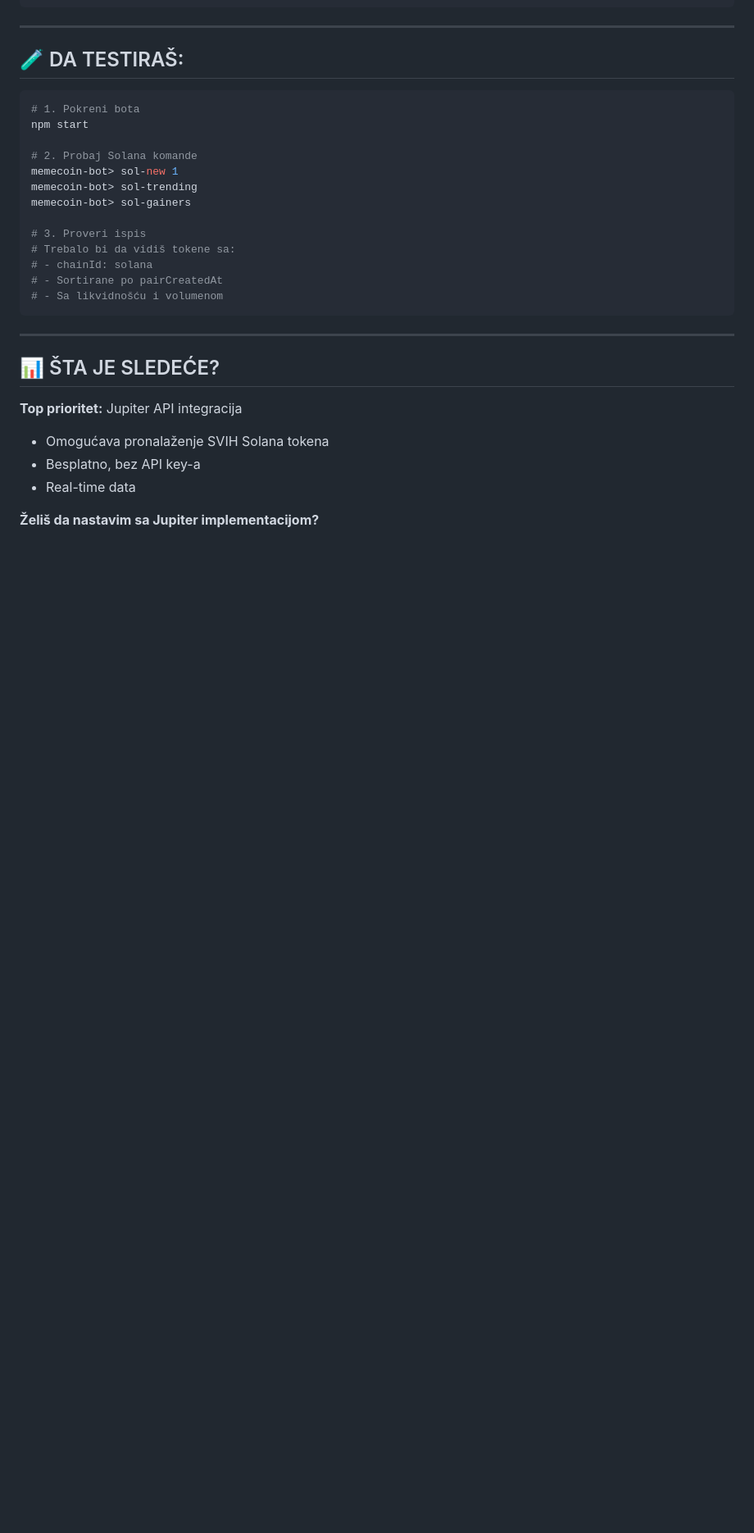
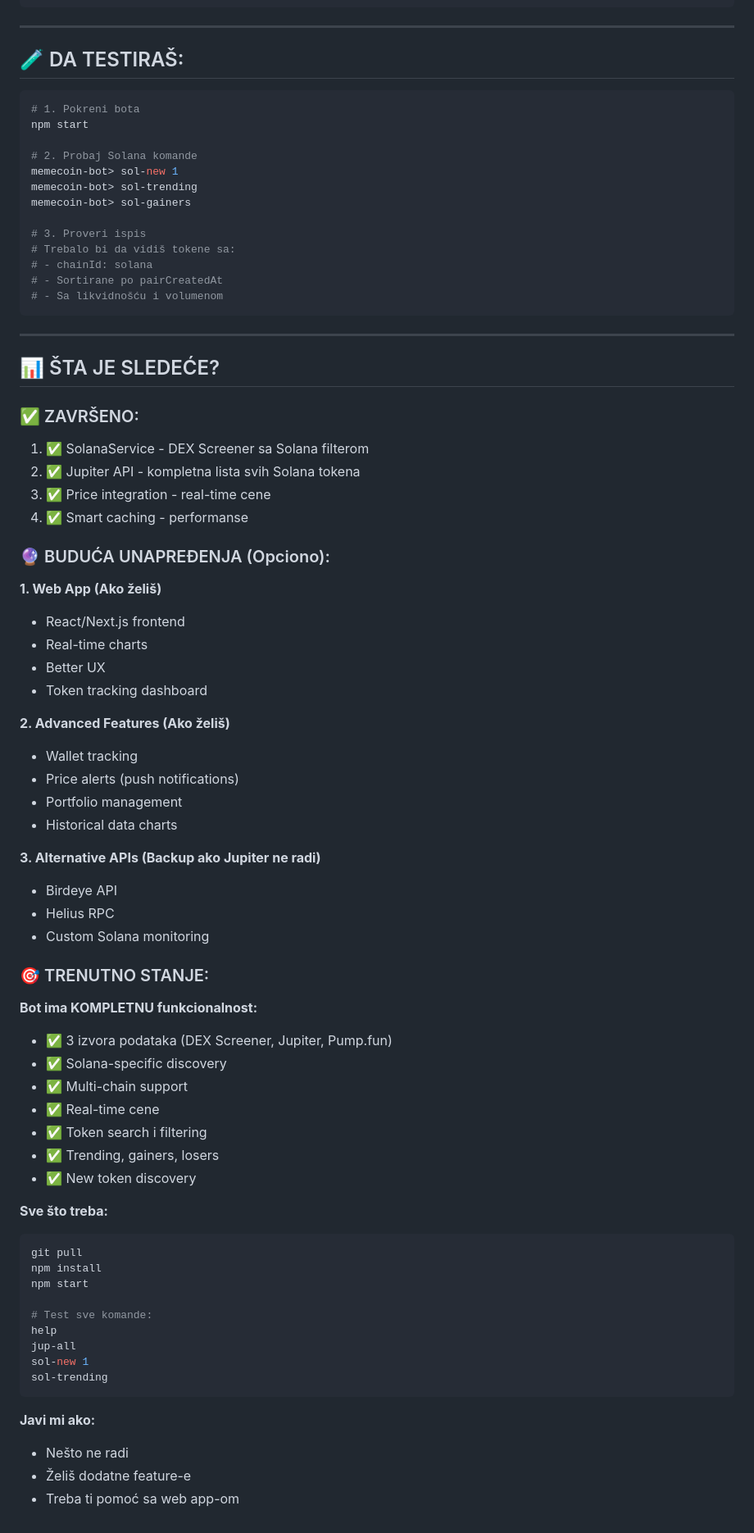
Before and after one commit to vpcodes1/CRM, a Markdown page: CURRENT_ISSUES.md, the part around one of its changes. Shown at 82% size. Drawn GitHub-style; blank space fills up the shorter version.

````diff
--- a/CURRENT_ISSUES.md
+++ b/CURRENT_ISSUES.md
@@ -203,9 +232,56 @@ memecoin-bot> sol-gainers
 
 ## 📊 ŠTA JE SLEDEĆE?
 
-**Top prioritet:** Jupiter API integracija
-- Omogućava pronalaženje SVIH Solana tokena
-- Besplatno, bez API key-a
-- Real-time data
+### ✅ ZAVRŠENO:
+1. ✅ SolanaService - DEX Screener sa Solana filterom
+2. ✅ Jupiter API - kompletna lista svih Solana tokena
+3. ✅ Price integration - real-time cene
+4. ✅ Smart caching - performanse
 
-**Želiš da nastavim sa Jupiter implementacijom?**
+### 🔮 BUDUĆA UNAPREĐENJA (Opciono):
+
+**1. Web App (Ako želiš)**
+- React/Next.js frontend
+- Real-time charts
+- Better UX
+- Token tracking dashboard
+
+**2. Advanced Features (Ako želiš)**
+- Wallet tracking
+- Price alerts (push notifications)
+- Portfolio management
+- Historical data charts
+
+**3. Alternative APIs (Backup ako Jupiter ne radi)**
+- Birdeye API
+- Helius RPC
+- Custom Solana monitoring
+
+### 🎯 TRENUTNO STANJE:
+
+**Bot ima KOMPLETNU funkcionalnost:**
+- ✅ 3 izvora podataka (DEX Screener, Jupiter, Pump.fun)
+- ✅ Solana-specific discovery
+- ✅ Multi-chain support
+- ✅ Real-time cene
+- ✅ Token search i filtering
+- ✅ Trending, gainers, losers
+- ✅ New token discovery
+
+**Sve što treba:**
+```bash
+git pull
+npm install
+npm start
+
+# Test sve komande:
+help
+jup-all
+sol-new 1
+sol-trending
+```
+
+**Javi mi ako:**
+- Nešto ne radi
+- Želiš dodatne feature-e
+- Treba ti pomoć sa web app-om
````
Also changed, not shown: other parts of CURRENT_ISSUES.md (+34 -5 lines), JUPITER_GUIDE.md (added, +421 -0 lines).
